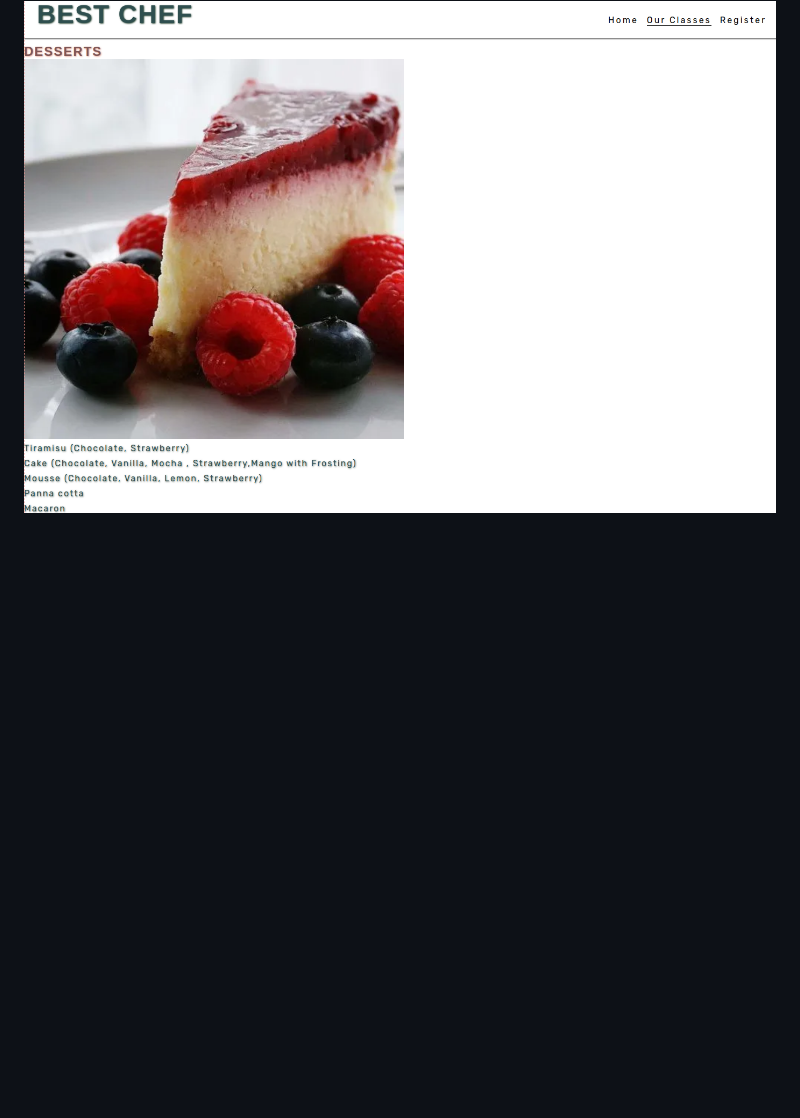
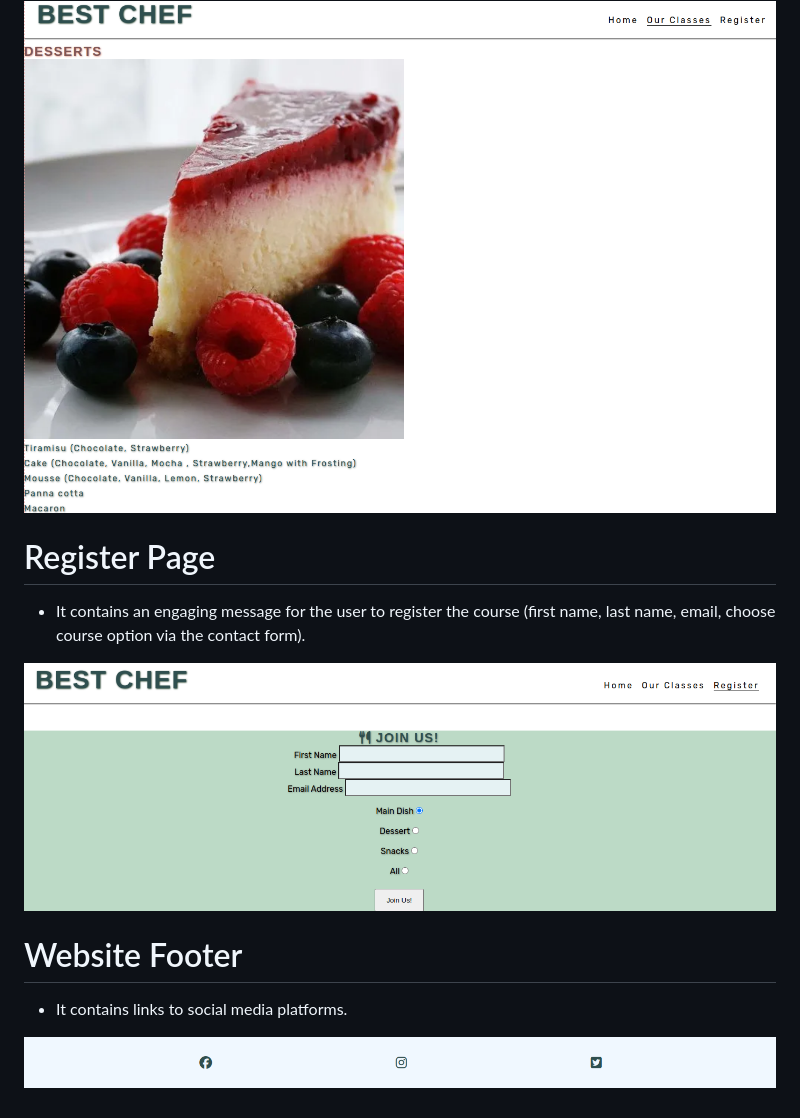
Before and after one commit to farhatamannaislam/Portfolio1, a Markdown page: README.md, the part around the change printed below. Rendered like a GitHub page; pictures changed too: docs/readmeimages/footerscreenshot.png (added), docs/readmeimages/registerscreenshot.png (added); folded sections open; blank space fills up the shorter version.

Commit message:
Add register and footer section in readme

```diff
--- a/README.md
+++ b/README.md
@@ -108,3 +111,15 @@ Wireframes are produced using Balsamiq.
 a relevant sample image.
 
 <img src="docs/readmeimages/ourclasses-screenshot.png" alt="Our Classes">
+
+# Register Page
+
+* It contains an engaging message for the user to register the course (first name, last name, email, choose course option via the contact form).
+
+<img src="docs/readmeimages/registerscreenshot.png" alt="Our Classes">
+
+# Website Footer
+
+* It contains links to social media platforms.
+
+<img src="docs/readmeimages/footerscreenshot.png" alt="Our Classes">
```
Also changed, not shown: other parts of README.md (+3 -0 lines).
